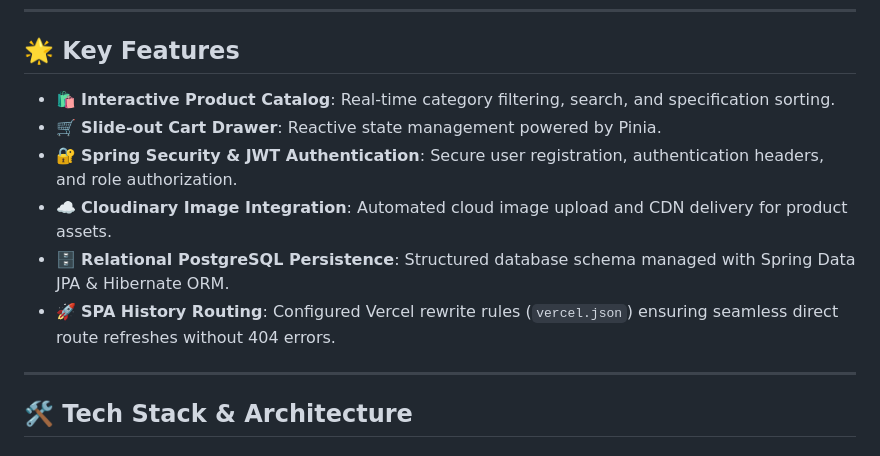
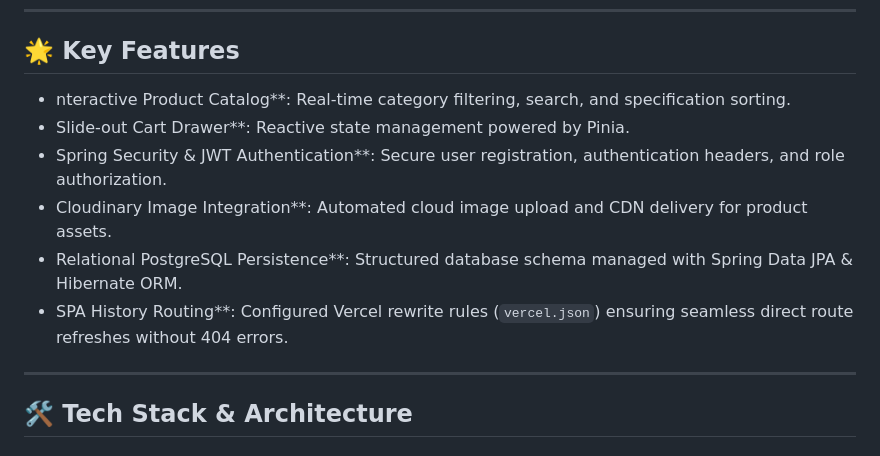
Before and after one commit to linnmarnpo/jas-shop, a Markdown page: README.md, the part around one of its changes. Drawn GitHub-style.

```diff
--- a/README.md
+++ b/README.md
@@ -11,12 +11,12 @@
 
 ## 🌟 Key Features
 
-- 🛍️ **Interactive Product Catalog**: Real-time category filtering, search, and specification sorting.
-- 🛒 **Slide-out Cart Drawer**: Reactive state management powered by Pinia.
-- 🔐 **Spring Security & JWT Authentication**: Secure user registration, authentication headers, and role authorization.
-- ☁️ **Cloudinary Image Integration**: Automated cloud image upload and CDN delivery for product assets.
-- 🗄️ **Relational PostgreSQL Persistence**: Structured database schema managed with Spring Data JPA & Hibernate ORM.
-- 🚀 **SPA History Routing**: Configured Vercel rewrite rules (`vercel.json`) ensuring seamless direct route refreshes without 404 errors.
+- nteractive Product Catalog**: Real-time category filtering, search, and specification sorting.
+- Slide-out Cart Drawer**: Reactive state management powered by Pinia.
+- Spring Security & JWT Authentication**: Secure user registration, authentication headers, and role authorization.
+- Cloudinary Image Integration**: Automated cloud image upload and CDN delivery for product assets.
+- Relational PostgreSQL Persistence**: Structured database schema managed with Spring Data JPA & Hibernate ORM.
+- SPA History Routing**: Configured Vercel rewrite rules (`vercel.json`) ensuring seamless direct route refreshes without 404 errors.
 
 ---
 
```
Also changed, not shown: other parts of README.md (+5 -5 lines).
